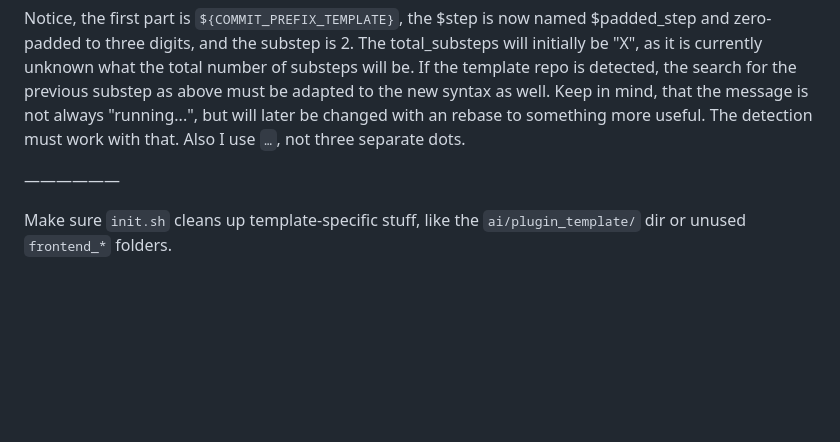
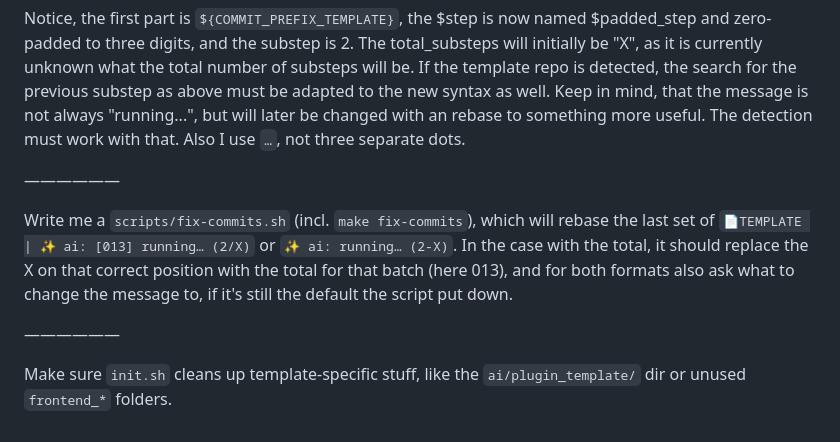
Before and after one commit to luckydonald/hoass_nanoleaf-effect-card, a Markdown page: ai/plugin_template/query.md, the part around the change. GitHub-like rendering; blank space fills up the shorter version.

Commit message:
📄TEMPLATE | 🤌 ai: updated query

```diff
--- a/ai/plugin_template/query.md
+++ b/ai/plugin_template/query.md
@@ -146,4 +146,9 @@ Keep in mind, that the message is not always "running...", but will later be cha
 
 ——————
 
+Write me a `scripts/fix-commits.sh` (incl. `make fix-commits`), which will rebase the last set of `📄TEMPLATE | ✨ ai: [013] running… (2/X)` or `✨ ai: running… (2-X)`.
+In the case with the total, it should replace the X on that correct position with the total for that batch (here 013), and for both formats also ask what to change the message to, if it's still the default the script put down.
+
+——————
+
 Make sure `init.sh` cleans up template-specific stuff, like the `ai/plugin_template/` dir or unused `frontend_*` folders.
```
